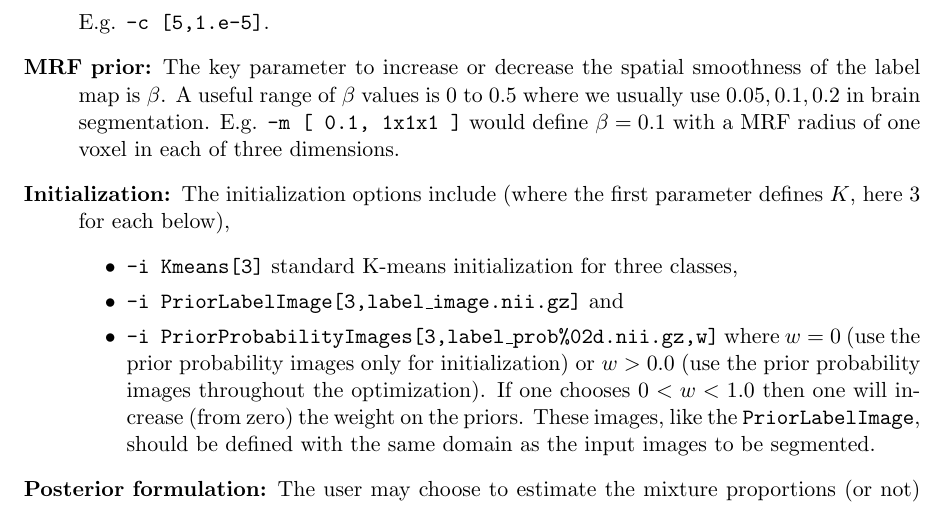
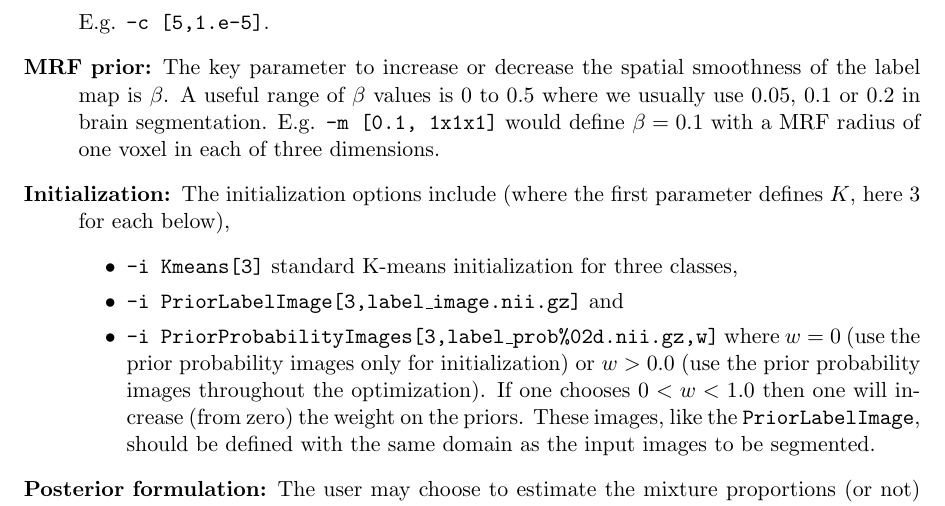
Before and after one commit to vfonov/mincANTS, a LaTeX paper (Documentation/atropos/atropos.tex): part of page 13 of 27, cut so that both start at the same text. Compiled offline with pdfLaTeX.

Commit message:
ENH:  A few minor edits.
git-svn-id: https://advants.svn.sourceforge.net/svnroot/advants@719 fd2da0a4-d968-48df-9cb5-d8c496287cbf

```diff
--- a/Documentation/atropos/atropos.tex
+++ b/Documentation/atropos/atropos.tex
@@ -1014,8 +1014,8 @@ an example definition for each parameter:
   E.g. {\ttfamily -c [5,1.e-5]}.
 \item[MRF prior:] The key parameter to increase or decrease the
   spatial smoothness of the label map is $\beta$.  A useful range of
-  $\beta$ values is $0$ to $0.5$ where we usually use $0.05, 0.1, 0.2$
-  in brain segmentation.  E.g.  {\ttfamily -m [ 0.1, 1x1x1 ]} would
+  $\beta$ values is $0$ to $0.5$ where we usually use 0.05, 0.1 or 0.2
+  in brain segmentation.  E.g.  {\ttfamily -m [0.1, 1x1x1]} would
   define $\beta=0.1$ with a MRF radius of one voxel in each of three dimensions.
 \item[Initialization:] The initialization options include (where the
   first parameter defines $K$, here 3 for each below),
```
